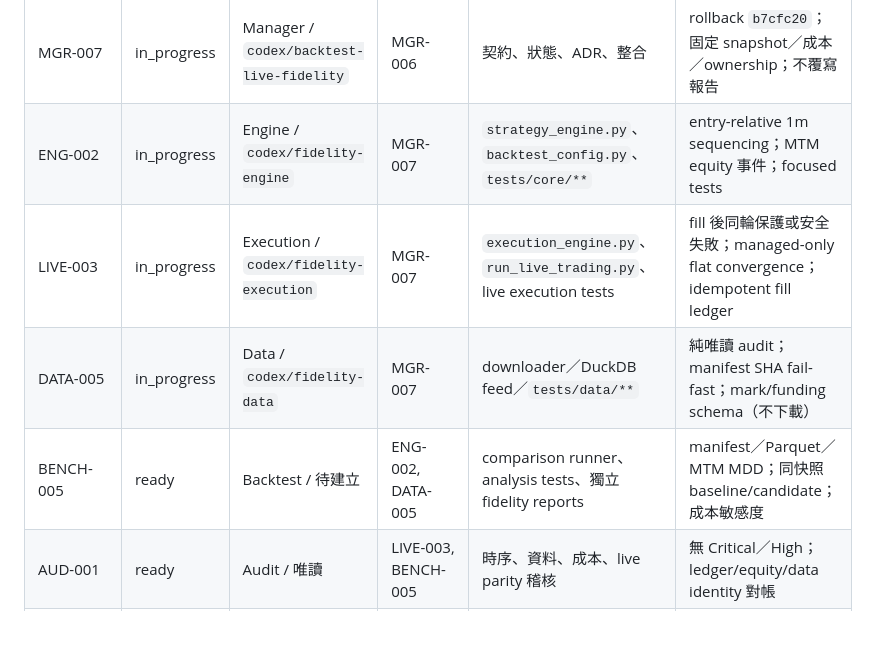
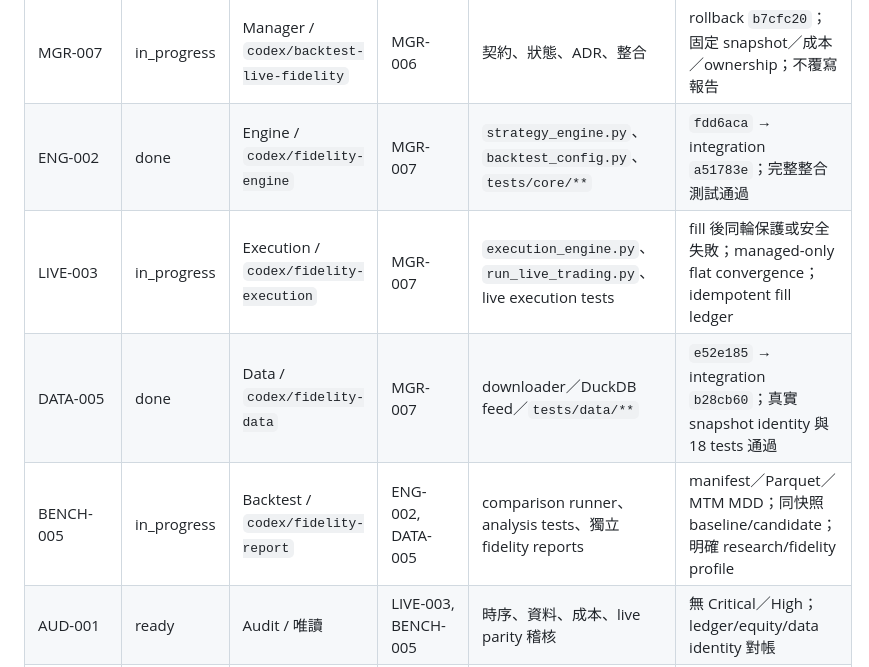
Before and after one commit to xx7893405-bit/v8_project, a Markdown page: TASK_BOARD.md, the part around the change. Rendered like a GitHub page; blank space fills up the shorter version.

Commit message:
Start reproducible fidelity reporting

```diff
--- a/TASK_BOARD.md
+++ b/TASK_BOARD.md
@@ -27,10 +27,10 @@
 | BENCH-004 | done | Manager / `codex/spot-vs-perp-2021-2026` | DATA-004, ANL-004 | 整合、完整測試、正式回測與因果判讀 | 78 tests；snapshot `d67917d4724ab20d`；六份 ledger 與 final balance 相符 |
 | MGR-006 | done | Manager / `codex/spot-vs-perp-2021-2026` | — | Hermes 協調入口、任務模板、四個專案 Agent 設定 | TOML／JSONL 解析與 diff-check 通過；未改交易行為 |
 | MGR-007 | in_progress | Manager / `codex/backtest-live-fidelity` | MGR-006 | 契約、狀態、ADR、整合 | rollback `b7cfc20`；固定 snapshot／成本／ownership；不覆寫報告 |
-| ENG-002 | in_progress | Engine / `codex/fidelity-engine` | MGR-007 | `strategy_engine.py`、`backtest_config.py`、`tests/core/**` | entry-relative 1m sequencing；MTM equity 事件；focused tests |
+| ENG-002 | done | Engine / `codex/fidelity-engine` | MGR-007 | `strategy_engine.py`、`backtest_config.py`、`tests/core/**` | `fdd6aca` → integration `a51783e`；完整整合測試通過 |
 | LIVE-003 | in_progress | Execution / `codex/fidelity-execution` | MGR-007 | `execution_engine.py`、`run_live_trading.py`、live execution tests | fill 後同輪保護或安全失敗；managed-only flat convergence；idempotent fill ledger |
-| DATA-005 | in_progress | Data / `codex/fidelity-data` | MGR-007 | downloader／DuckDB feed／`tests/data/**` | 純唯讀 audit；manifest SHA fail-fast；mark/funding schema（不下載） |
-| BENCH-005 | ready | Backtest / 待建立 | ENG-002, DATA-005 | comparison runner、analysis tests、獨立 fidelity reports | manifest／Parquet／MTM MDD；同快照 baseline/candidate；成本敏感度 |
+| DATA-005 | done | Data / `codex/fidelity-data` | MGR-007 | downloader／DuckDB feed／`tests/data/**` | `e52e185` → integration `b28cb60`；真實 snapshot identity 與 18 tests 通過 |
+| BENCH-005 | in_progress | Backtest / `codex/fidelity-report` | ENG-002, DATA-005 | comparison runner、analysis tests、獨立 fidelity reports | manifest／Parquet／MTM MDD；同快照 baseline/candidate；明確 research/fidelity profile |
 | AUD-001 | ready | Audit / 唯讀 | LIVE-003, BENCH-005 | 時序、資料、成本、live parity 稽核 | 無 Critical／High；ledger/equity/data identity 對帳 |
 | SHADOW-001 | blocked | Execution / testnet-shadow | LIVE-003, AUD-001 | testnet／paper 執行證據 | scripted lifecycle 通過；自然訊號觀察；需外部執行授權與時間 |
 
```
Also changed, not shown: tasks/active/BENCH-005.md (added, +54 -0 lines).
